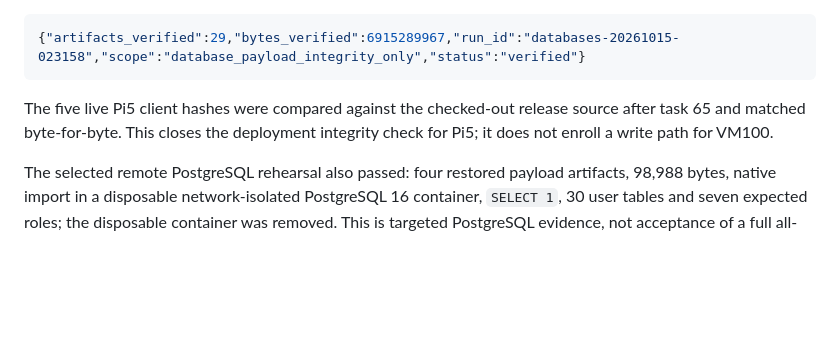
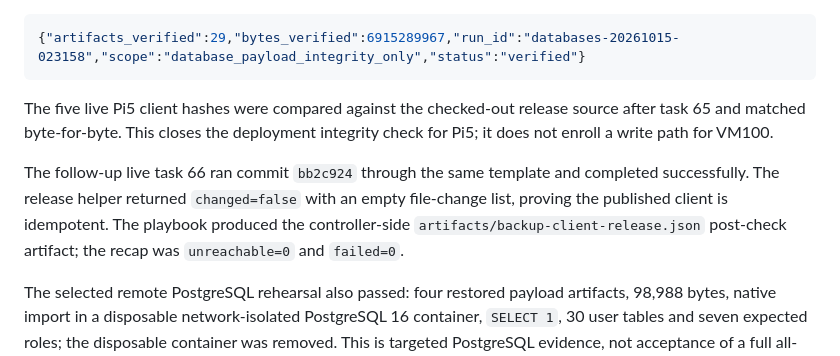
Before and after one commit to dungxbuif/Homelab, a Markdown page: docs/deployments/backup-client-release-2026-10-15.md, the part around the change. Rendered like a GitHub page; blank space fills up the shorter version.

```diff
--- a/docs/deployments/backup-client-release-2026-10-15.md
+++ b/docs/deployments/backup-client-release-2026-10-15.md
@@ -73,6 +73,12 @@ The five live Pi5 client hashes were compared against the checked-out release
 source after task 65 and matched byte-for-byte. This closes the deployment
 integrity check for Pi5; it does not enroll a write path for VM100.
 
+The follow-up live task 66 ran commit `bb2c924` through the same template and
+completed successfully. The release helper returned `changed=false` with an
+empty file-change list, proving the published client is idempotent. The
+playbook produced the controller-side `artifacts/backup-client-release.json`
+post-check artifact; the recap was `unreachable=0` and `failed=0`.
+
 The selected remote PostgreSQL rehearsal also passed: four restored payload
 artifacts, 98,988 bytes, native import in a disposable network-isolated
 PostgreSQL 16 container, `SELECT 1`, 30 user tables and seven expected roles;
```
Also changed, not shown: automation/semaphore/README.md (+4 -2 lines), docs/runbooks/automation-operations.md (+4 -1 lines).
